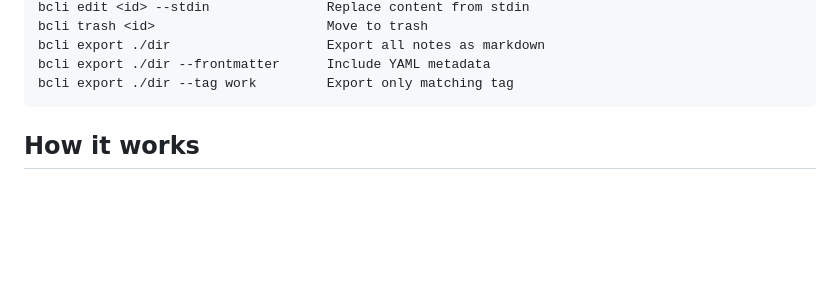
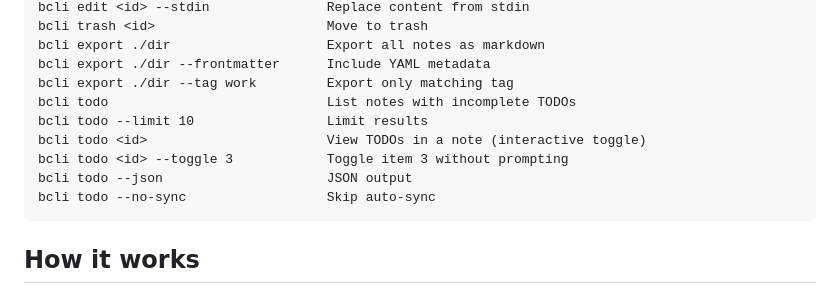
Before and after one commit to mreider/better-bear-cli, a Markdown page: README.md, the part around the change. GitHub-like rendering; blank space fills up the shorter version.

Commit message:
Add todo command to README
Co-Authored-By: Claude Opus 4.6 <noreply@anthropic.com>

````diff
--- a/README.md
+++ b/README.md
@@ -64,6 +64,12 @@ bcli trash <id>                      Move to trash
 bcli export ./dir                    Export all notes as markdown
 bcli export ./dir --frontmatter      Include YAML metadata
 bcli export ./dir --tag work         Export only matching tag
+bcli todo                            List notes with incomplete TODOs
+bcli todo --limit 10                 Limit results
+bcli todo <id>                       View TODOs in a note (interactive toggle)
+bcli todo <id> --toggle 3            Toggle item 3 without prompting
+bcli todo --json                     JSON output
+bcli todo --no-sync                  Skip auto-sync
 ```
 
 ## How it works
````
